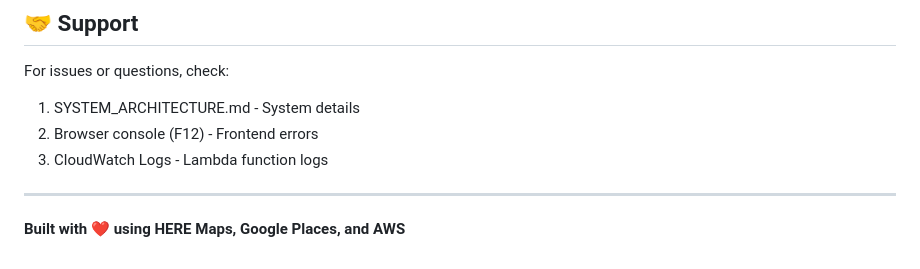
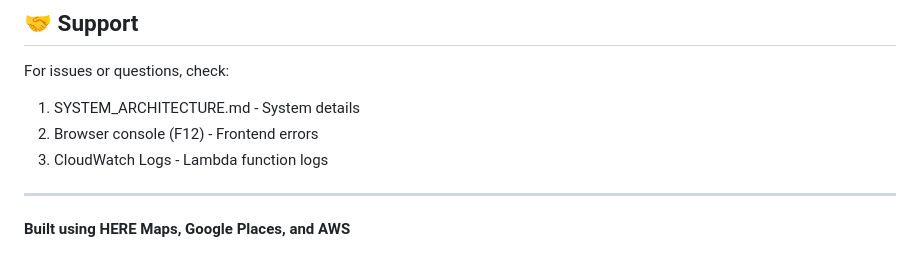
Before and after one commit to SafeRoute-CapstoneProject/Safe-Route, a Markdown page: README.md, the part around the change. Drawn GitHub-style.

```diff
--- a/README.md
+++ b/README.md
@@ -218,4 +218,4 @@ For issues or questions, check:
 
 ---
 
-**Built with ❤️ using HERE Maps, Google Places, and AWS**
+**Built using HERE Maps, Google Places, and AWS**
```
